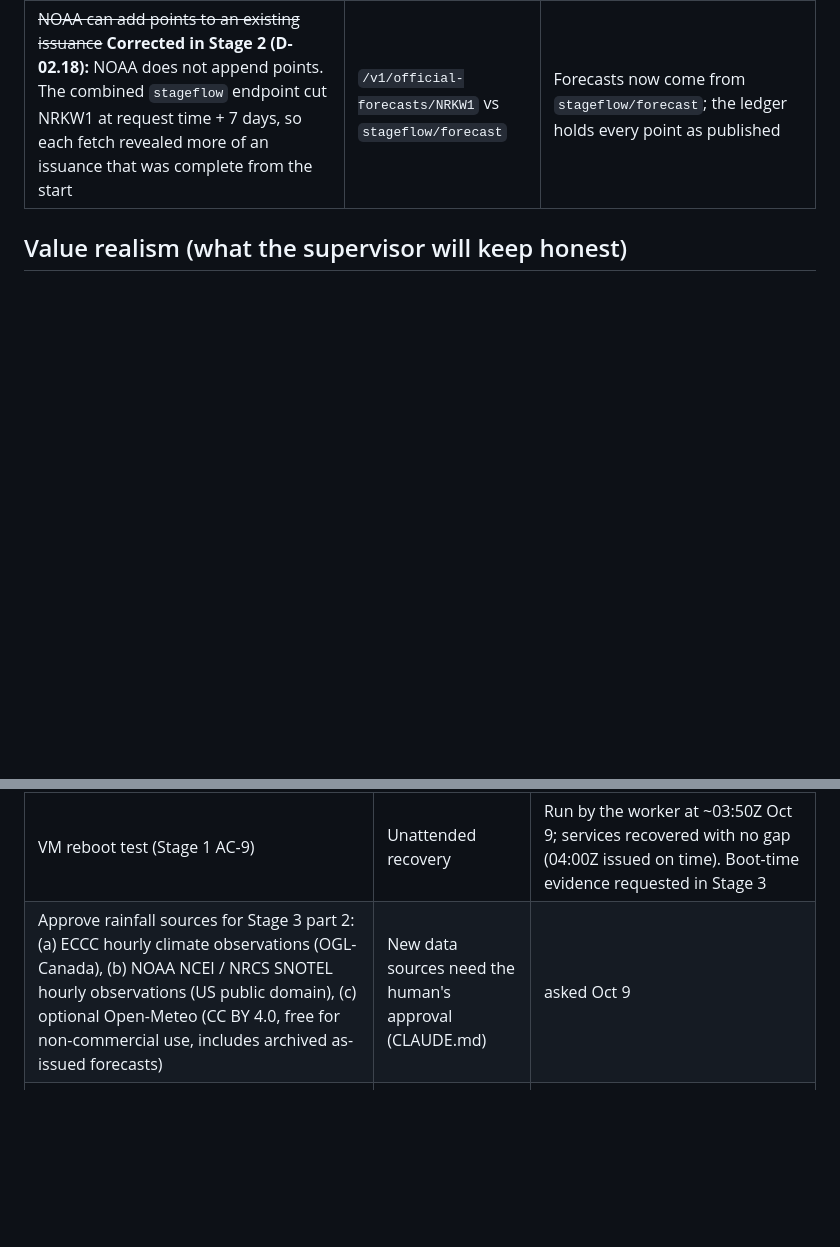
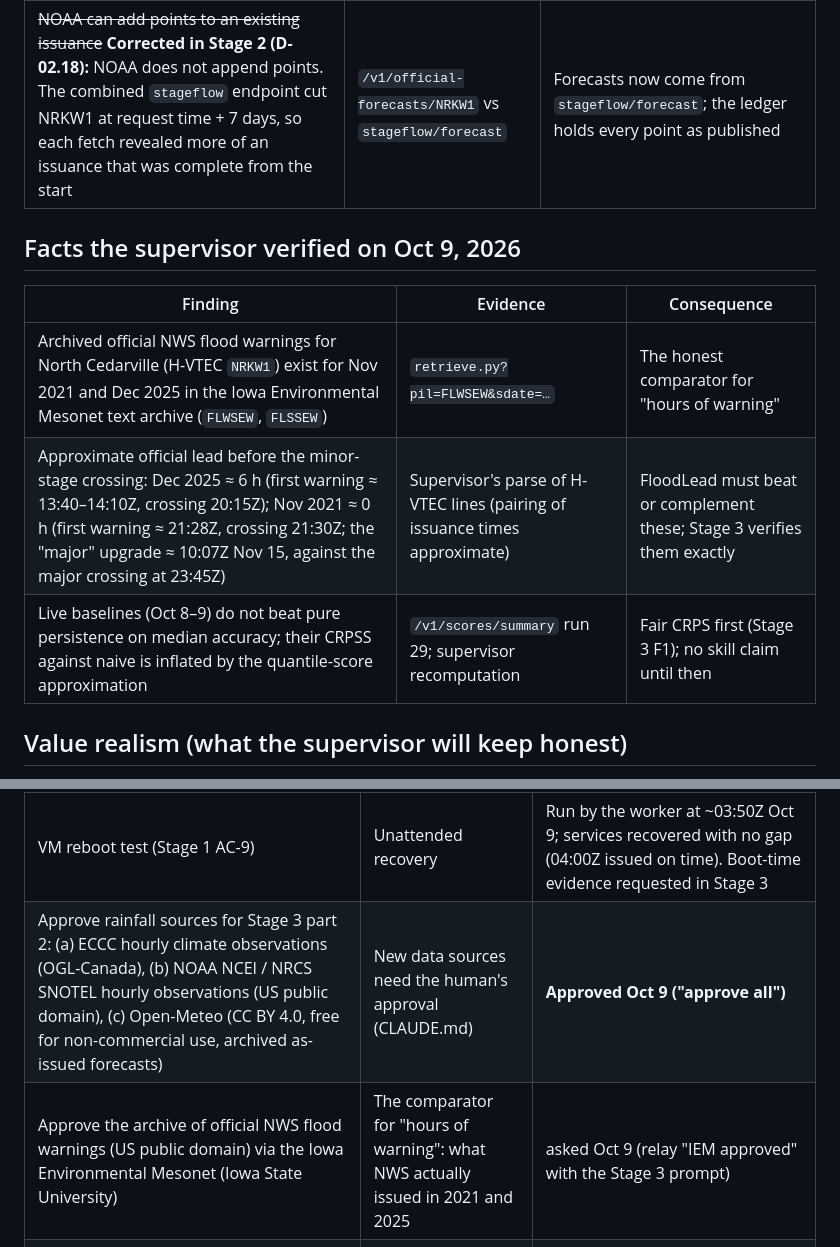
Before and after one commit to agenticraptor/trilemma-datathon-FloodLeadBC, a Markdown page: docs/build/PLAN.md, 2 parts joined by grey strips. Rendered like a GitHub page; blank space fills up the shorter version.

Commit message:
Stage 3 prompt: honest value plan (official NWS warnings, pre-registered protocol)
The owner wants Demo Day numbers that are real. Stage 3 part 2 now
uses the approved rainfall sources, adds the archive of official NWS
flood warnings as the comparator for hours of warning (pending the
owner's approval), keeps honest and oracle training variants apart,
and freezes a pre-registered evaluation protocol before any model is
trained. The track-record page must say when the live window contains
no floods.

Co-Authored-By: Claude Opus 5.5 <noreply@anthropic.com>
Claude-Session: https://claude.ai/code/session_01UJi3iVWLai1AQpW4uZjWtY

```diff
--- a/docs/build/PLAN.md
+++ b/docs/build/PLAN.md
@@ -44,6 +44,14 @@ next prompt ◄── PASS (merge) ◄── supervisor QA ──► FIX prompt
 | Each ECCC refresh rewrites ~570k unchanged rows (≈ 14 GB/day of WAL) | Stage 1 measurements | Stage 2 fix F2 (moved forward from Stage 8) |
 | The overflow toward Sumas Prairie (USGS 12211195, Overflow at SR 544) first appeared when North Cedarville stood at ~147.5 ft: 4 h 55 min after it crossed minor stage in Nov 2021 (21:30Z → 02:25Z) and 4 h 30 min after in Dec 2025 (20:15Z → 00:45Z) | Public API queries of the backfilled USGS data | The first piece of demonstrable value: the Build Session 2 demo path. Two events only; Stage 2 recomputes it for every event in the record |
 | ~~NOAA can add points to an existing issuance~~ **Corrected in Stage 2 (D-02.18):** NOAA does not append points. The combined `stageflow` endpoint cut NRKW1 at request time + 7 days, so each fetch revealed more of an issuance that was complete from the start | `/v1/official-forecasts/NRKW1` vs `stageflow/forecast` | Forecasts now come from `stageflow/forecast`; the ledger holds every point as published |
+
+## Facts the supervisor verified on Oct 9, 2026
+
+| Finding | Evidence | Consequence |
+|---|---|---|
+| Archived official NWS flood warnings for North Cedarville (H-VTEC `NRKW1`) exist for Nov 2021 and Dec 2025 in the Iowa Environmental Mesonet text archive (`FLWSEW`, `FLSSEW`) | `retrieve.py?pil=FLWSEW&sdate=…` | The honest comparator for "hours of warning" |
+| Approximate official lead before the minor-stage crossing: Dec 2025 ≈ 6 h (first warning ≈ 13:40–14:10Z, crossing 20:15Z); Nov 2021 ≈ 0 h (first warning ≈ 21:28Z, crossing 21:30Z; the "major" upgrade ≈ 10:07Z Nov 15, against the major crossing at 23:45Z) | Supervisor's parse of H-VTEC lines (pairing of issuance times approximate) | FloodLead must beat or complement these; Stage 3 verifies them exactly |
+| Live baselines (Oct 8–9) do not beat pure persistence on median accuracy; their CRPSS against naive is inflated by the quantile-score approximation | `/v1/scores/summary` run 29; supervisor recomputation | Fair CRPS first (Stage 3 F1); no skill claim until then |
 
 ## Value realism (what the supervisor will keep honest)
 
@@ -98,7 +106,8 @@ next prompt ◄── PASS (merge) ◄── supervisor QA ──► FIX prompt
 | USGS API key → `USGS_API_KEY` in `.env` | Keyless USGS quota (1,000 requests/h) | done (Oct 8); ingest must be recreated to pick it up |
 | Daily snapshot schedule on the boot disk | Off-machine copy of the archive and database | **Declined by the owner (Oct 8). Accepted risk:** a disk loss would lose the raw archive and database. Mitigation: the ledger entries themselves are published hourly to the `ledger` branch (Stage 2 addendum), so the live track record survives |
 | VM reboot test (Stage 1 AC-9) | Unattended recovery | Run by the worker at ~03:50Z Oct 9; services recovered with no gap (04:00Z issued on time). Boot-time evidence requested in Stage 3 |
-| Approve rainfall sources for Stage 3 part 2: (a) ECCC hourly climate observations (OGL-Canada), (b) NOAA NCEI / NRCS SNOTEL hourly observations (US public domain), (c) optional Open-Meteo (CC BY 4.0, free for non-commercial use, includes archived as-issued forecasts) | New data sources need the human's approval (CLAUDE.md) | asked Oct 9 |
+| Approve rainfall sources for Stage 3 part 2: (a) ECCC hourly climate observations (OGL-Canada), (b) NOAA NCEI / NRCS SNOTEL hourly observations (US public domain), (c) Open-Meteo (CC BY 4.0, free for non-commercial use, archived as-issued forecasts) | New data sources need the human's approval (CLAUDE.md) | **Approved Oct 9 ("approve all")** |
+| Approve the archive of official NWS flood warnings (US public domain) via the Iowa Environmental Mesonet (Iowa State University) | The comparator for "hours of warning": what NWS actually issued in 2021 and 2025 | asked Oct 9 (relay "IEM approved" with the Stage 3 prompt) |
 | Branch protection on the `ledger` branch (no force-push, no deletion) | Protects the public track record | recommended by the worker; offered Oct 9 |
 | Share the app with 3–5 people (farmers contacted, friends) at Build Session 3 and ask for feedback through the in-app box | Build Session 3 is about other people using it | Oct 9 |
 | Farmer outreach | Interviews for Demo Day | in progress |
```
Also changed, not shown: 1 other file.
